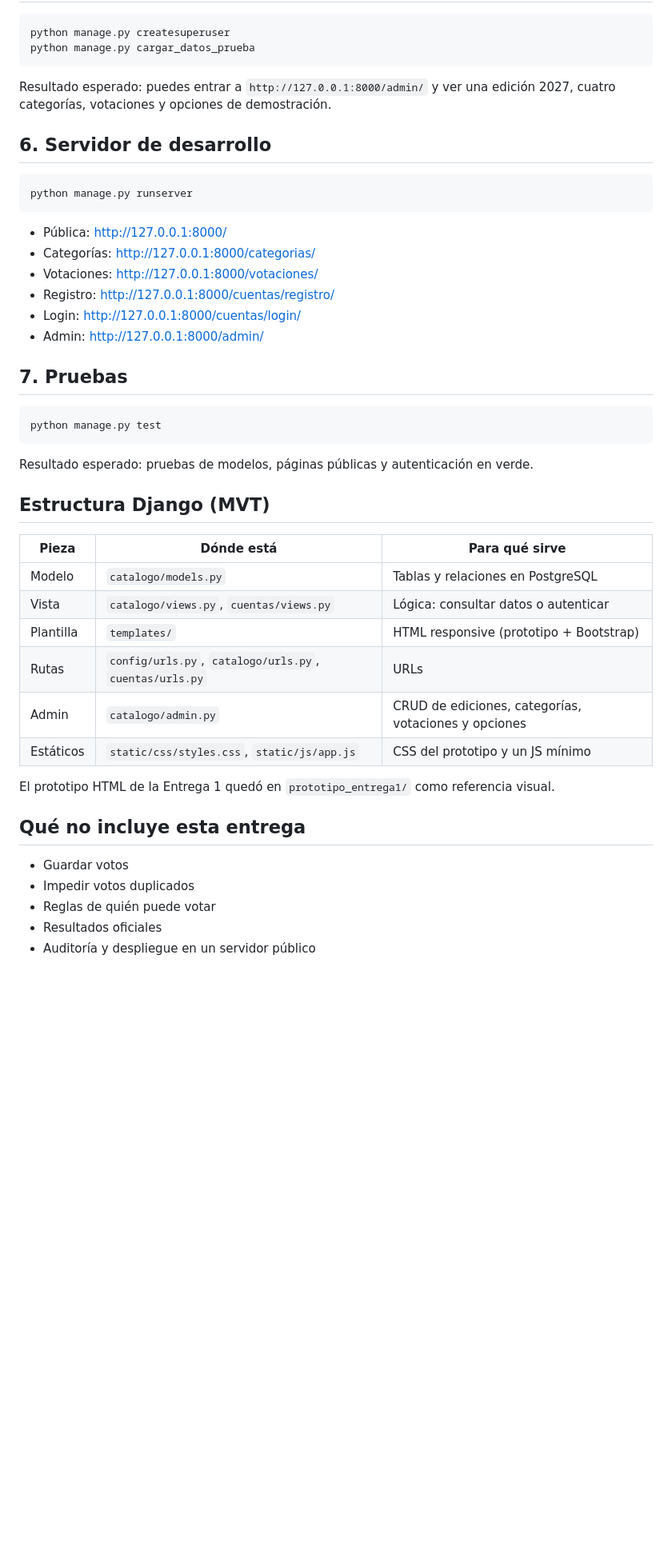
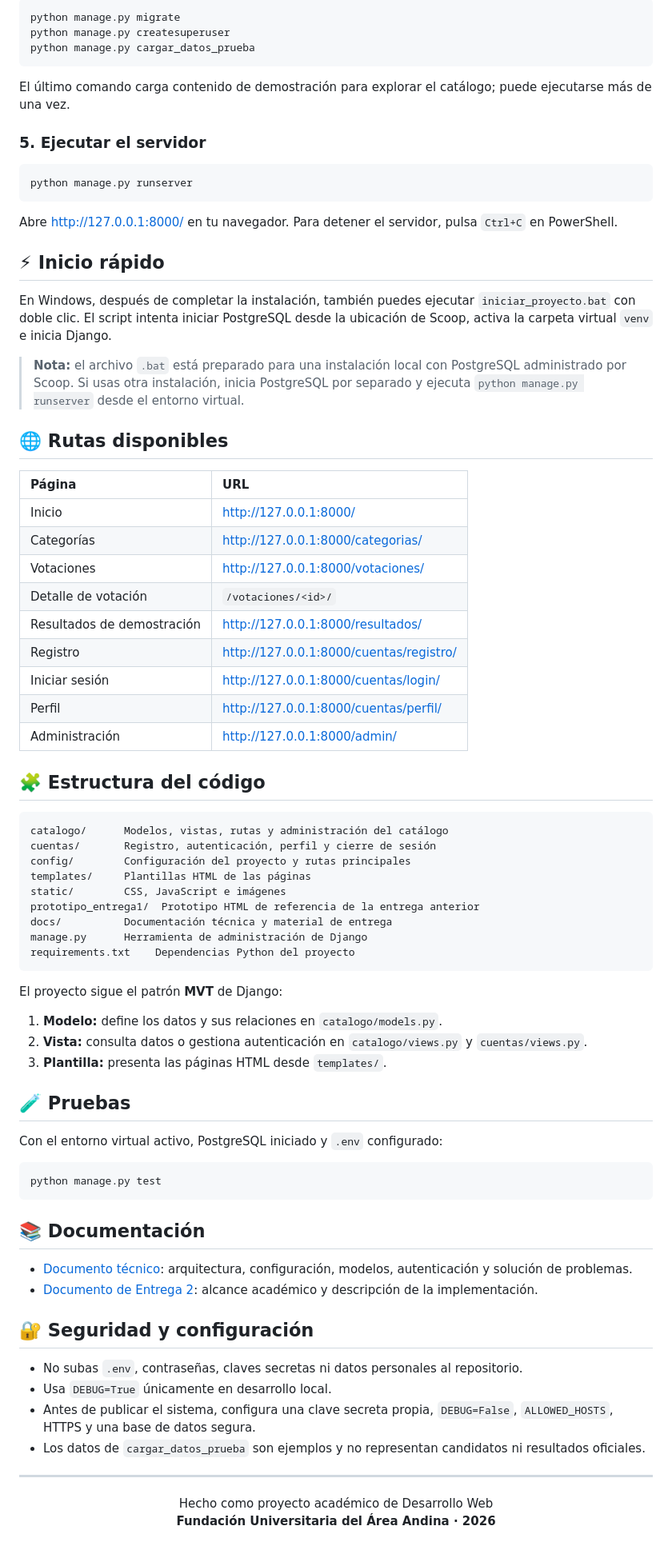
Before and after one commit to JJMR07/Festival-Votaciones, a Markdown page: README.md, the part around one of its changes. Shown at 80% size. Drawn GitHub-style; blank space fills up the shorter version.

````diff
--- a/README.md
+++ b/README.md
@@ -89,46 +151,81 @@ python manage.py createsuperuser
 python manage.py cargar_datos_prueba
 ```
 
-Resultado esperado: puedes entrar a `http://127.0.0.1:8000/admin/` y ver una edición 2027, cuatro categorías, votaciones y opciones de demostración.
+El último comando carga contenido de demostración para explorar el catálogo; puede ejecutarse más de una vez.
 
-## 6. Servidor de desarrollo
+### 5. Ejecutar el servidor
 
 ```powershell
 python manage.py runserver
 ```
 
-- Pública: http://127.0.0.1:8000/
-- Categorías: http://127.0.0.1:8000/categorias/
-- Votaciones: http://127.0.0.1:8000/votaciones/
-- Registro: http://127.0.0.1:8000/cuentas/registro/
-- Login: http://127.0.0.1:8000/cuentas/login/
-- Admin: http://127.0.0.1:8000/admin/
+Abre [http://127.0.0.1:8000/](http://127.0.0.1:8000/) en tu navegador. Para detener el servidor, pulsa `Ctrl+C` en PowerShell.
 
-## 7. Pruebas
+## ⚡ Inicio rápido
+
+En Windows, después de completar la instalación, también puedes ejecutar `iniciar_proyecto.bat` con doble clic. El script intenta iniciar PostgreSQL desde la ubicación de Scoop, activa la carpeta virtual `venv` e inicia Django.
+
+> **Nota:** el archivo `.bat` está preparado para una instalación local con PostgreSQL administrado por Scoop. Si usas otra instalación, inicia PostgreSQL por separado y ejecuta `python manage.py runserver` desde el entorno virtual.
+
+## 🌐 Rutas disponibles
+
+| Página | URL |
+|:--|:--|
+| Inicio | [http://127.0.0.1:8000/](http://127.0.0.1:8000/) |
+| Categorías | [http://127.0.0.1:8000/categorias/](http://127.0.0.1:8000/categorias/) |
+| Votaciones | [http://127.0.0.1:8000/votaciones/](http://127.0.0.1:8000/votaciones/) |
+| Detalle de votación | `/votaciones/<id>/` |
+| Resultados de demostración | [http://127.0.0.1:8000/resultados/](http://127.0.0.1:8000/resultados/) |
+| Registro | [http://127.0.0.1:8000/cuentas/registro/](http://127.0.0.1:8000/cuentas/registro/) |
+| Iniciar sesión | [http://127.0.0.1:8000/cuentas/login/](http://127.0.0.1:8000/cuentas/login/) |
+| Perfil | [http://127.0.0.1:8000/cuentas/perfil/](http://127.0.0.1:8000/cuentas/perfil/) |
+| Administración | [http://127.0.0.1:8000/admin/](http://127.0.0.1:8000/admin/) |
+
+## 🧩 Estructura del código
+
+```text
+catalogo/      Modelos, vistas, rutas y administración del catálogo
+cuentas/       Registro, autenticación, perfil y cierre de sesión
+config/        Configuración del proyecto y rutas principales
+templates/     Plantillas HTML de las páginas
+static/        CSS, JavaScript e imágenes
+prototipo_entrega1/  Prototipo HTML de referencia de la entrega anterior
+docs/          Documentación técnica y material de entrega
+manage.py      Herramienta de administración de Django
+requirements.txt    Dependencias Python del proyecto
+```
+
+El proyecto sigue el patrón **MVT** de Django:
+
+1. **Modelo:** define los datos y sus relaciones en `catalogo/models.py`.
+2. **Vista:** consulta datos o gestiona autenticación en `catalogo/views.py` y `cuentas/views.py`.
+3. **Plantilla:** presenta las páginas HTML desde `templates/`.
+
+## 🧪 Pruebas
+
+Con el entorno virtual activo, PostgreSQL iniciado y `.env` configurado:
 
 ```powershell
 python manage.py test
 ```
 
-Resultado esperado: pruebas de modelos, páginas públicas y autenticación en verde.
+## 📚 Documentación
 
-## Estructura Django (MVT)
+- [Documento técnico](docs/DOCUMENTO_TECNICO.md): arquitectura, configuración, modelos, autenticación y solución de problemas.
+- [Documento de Entrega 2](docs/ENTREGA_2.md): alcance académico y descripción de la implementación.
 
-| Pieza | Dónde está | Para qué sirve |
-| --- | --- | --- |
-| Modelo | `catalogo/models.py` | Tablas y relaciones en PostgreSQL |
-| Vista | `catalogo/views.py`, `cuentas/views.py` | Lógica: consultar datos o autenticar |
-| Plantilla | `templates/` | HTML responsive (prototipo + Bootstrap) |
-| Rutas | `config/urls.py`, `catalogo/urls.py`, `cuentas/urls.py` | URLs |
-| Admin | `catalogo/admin.py` | CRUD de ediciones, categorías, votaciones y opciones |
-| Estáticos | `static/css/styles.css`, `static/js/app.js` | CSS del prototipo y un JS mínimo |
+## 🔐 Seguridad y configuración
 
-El prototipo HTML de la Entrega 1 quedó en `prototipo_entrega1/` como referencia visual.
+- No subas `.env`, contraseñas, claves secretas ni datos personales al repositorio.
+- Usa `DEBUG=True` únicamente en desarrollo local.
+- Antes de publicar el sistema, configura una clave secreta propia, `DEBUG=False`, `ALLOWED_HOSTS`, HTTPS y una base de datos segura.
+- Los datos de `cargar_datos_prueba` son ejemplos y no representan candidatos ni resultados oficiales.
 
-## Qué no incluye esta entrega
+---
 
-- Guardar votos
-- Impedir votos duplicados
-- Reglas de quién puede votar
-- Resultados oficiales
-- Auditoría y despliegue en un servidor público
+<div align="center">
+
+Hecho como proyecto académico de Desarrollo Web<br>
+**Fundación Universitaria del Área Andina · 2026**
+
+</div>
````
Also changed, not shown: other parts of README.md (+113 -51 lines).
